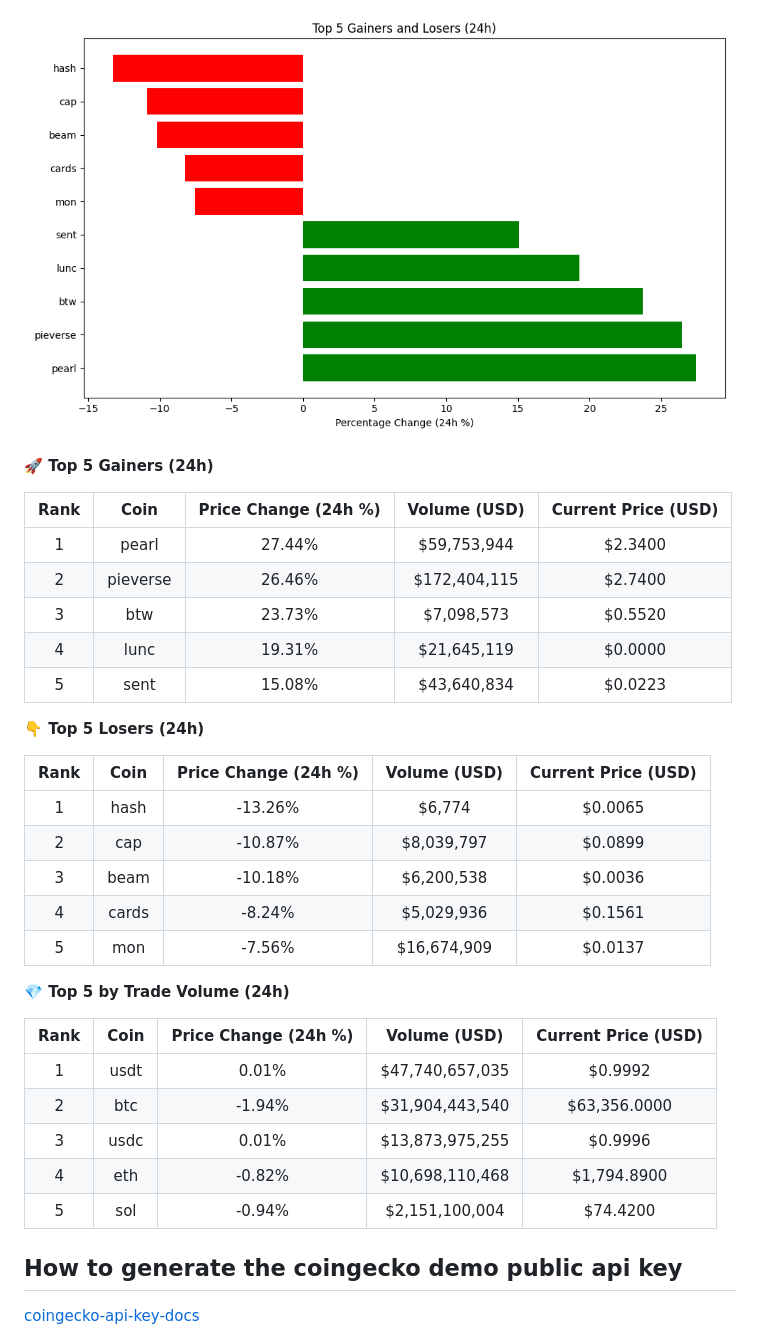
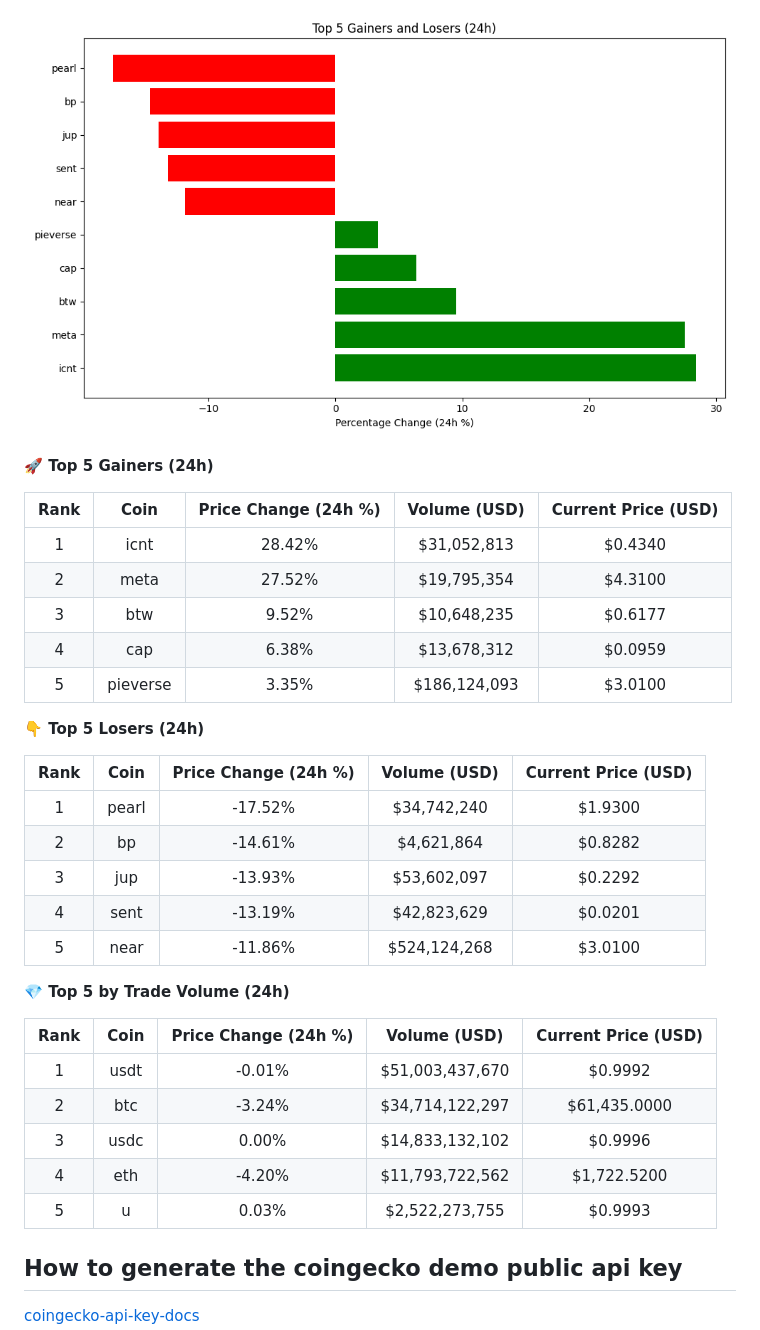
Before and after one commit to hitesha1981/crypto-tracker, a Markdown page: README.md, the part around one of its changes. GitHub-like rendering; pictures changed too: crypto_movers_plot.png.

Commit message:
Auto-update crypto data and plot

```diff
--- a/README.md
+++ b/README.md
@@ -12,33 +12,33 @@ Last updated: 2026-11-19 05:21 UTC
 
 | Rank | Coin | Price Change (24h %) | Volume (USD) | Current Price (USD) |
 | :--: | :--: | :------------------: | :----------: | :-----------------: |
-| 1 | pearl | 27.44% | $59,753,944 | $2.3400 |
-| 2 | pieverse | 26.46% | $172,404,115 | $2.7400 |
-| 3 | btw | 23.73% | $7,098,573 | $0.5520 |
-| 4 | lunc | 19.31% | $21,645,119 | $0.0000 |
-| 5 | sent | 15.08% | $43,640,834 | $0.0223 |
+| 1 | icnt | 28.42% | $31,052,813 | $0.4340 |
+| 2 | meta | 27.52% | $19,795,354 | $4.3100 |
+| 3 | btw | 9.52% | $10,648,235 | $0.6177 |
+| 4 | cap | 6.38% | $13,678,312 | $0.0959 |
+| 5 | pieverse | 3.35% | $186,124,093 | $3.0100 |
 
 
 **👇 Top 5 Losers (24h)**
 
 | Rank | Coin | Price Change (24h %) | Volume (USD) | Current Price (USD) |
 | :--: | :--: | :------------------: | :----------: | :-----------------: |
-| 1 | hash | -13.26% | $6,774 | $0.0065 |
-| 2 | cap | -10.87% | $8,039,797 | $0.0899 |
-| 3 | beam | -10.18% | $6,200,538 | $0.0036 |
-| 4 | cards | -8.24% | $5,029,936 | $0.1561 |
-| 5 | mon | -7.56% | $16,674,909 | $0.0137 |
+| 1 | pearl | -17.52% | $34,742,240 | $1.9300 |
+| 2 | bp | -14.61% | $4,621,864 | $0.8282 |
+| 3 | jup | -13.93% | $53,602,097 | $0.2292 |
+| 4 | sent | -13.19% | $42,823,629 | $0.0201 |
+| 5 | near | -11.86% | $524,124,268 | $3.0100 |
 
 
 **💎 Top 5 by Trade Volume (24h)**
 
 | Rank | Coin | Price Change (24h %) | Volume (USD) | Current Price (USD) |
 | :--: | :--: | :------------------: | :----------: | :-----------------: |
-| 1 | usdt | 0.01% | $47,740,657,035 | $0.9992 |
-| 2 | btc | -1.94% | $31,904,443,540 | $63,356.0000 |
-| 3 | usdc | 0.01% | $13,873,975,255 | $0.9996 |
-| 4 | eth | -0.82% | $10,698,110,468 | $1,794.8900 |
-| 5 | sol | -0.94% | $2,151,100,004 | $74.4200 |
+| 1 | usdt | -0.01% | $51,003,437,670 | $0.9992 |
+| 2 | btc | -3.24% | $34,714,122,297 | $61,435.0000 |
+| 3 | usdc | 0.00% | $14,833,132,102 | $0.9996 |
+| 4 | eth | -4.20% | $11,793,722,562 | $1,722.5200 |
+| 5 | u | 0.03% | $2,522,273,755 | $0.9993 |
 
 
 <!-- END_DYNAMIC_CONTENT -->
```
Also changed, not shown: other parts of README.md (+1 -1 lines).
